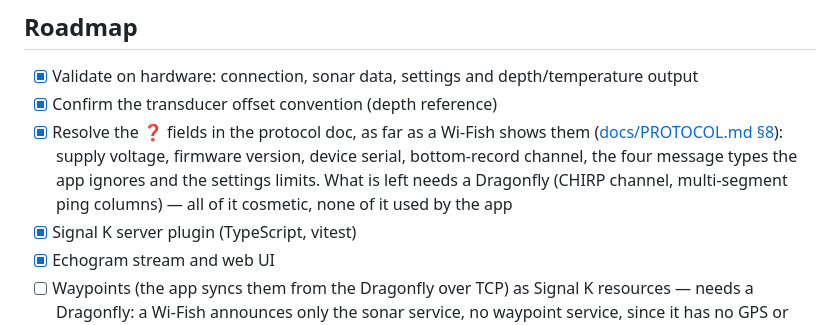
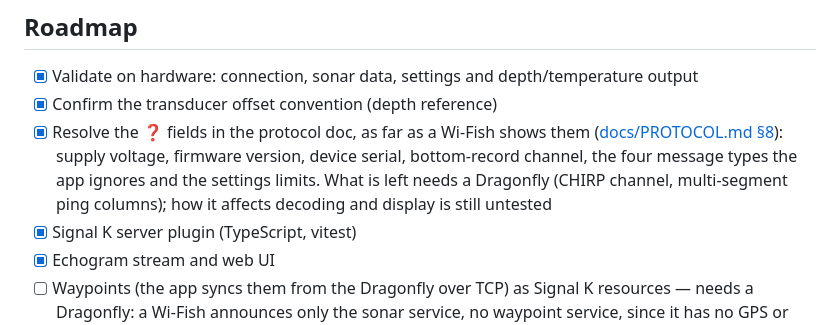
Before and after one commit to KEGustafsson/signalk-wifish, a Markdown page: README.md, the part around the change. Rendered like a GitHub page.

```diff
--- a/README.md
+++ b/README.md
@@ -127,7 +127,7 @@ node tools/dump-raw.mjs raw.bin --id 0x270104 --hex
   ([docs/PROTOCOL.md §8](docs/PROTOCOL.md)): supply voltage, firmware version,
   device serial, bottom-record channel, the four message types the app ignores
   and the settings limits. What is left needs a Dragonfly (CHIRP channel,
-  multi-segment ping columns) — all of it cosmetic, none of it used by the app
+  multi-segment ping columns); how it affects decoding and display is still untested
 - [x] Signal K server plugin (TypeScript, vitest)
 - [x] Echogram stream and web UI
 - [ ] Waypoints (the app syncs them from the Dragonfly over TCP) as Signal K
```
Also changed, not shown: docs/PROTOCOL.md (+2 -2 lines).
